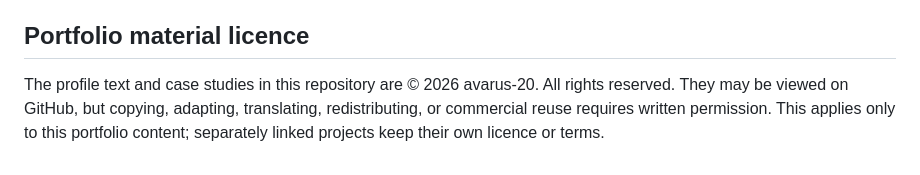
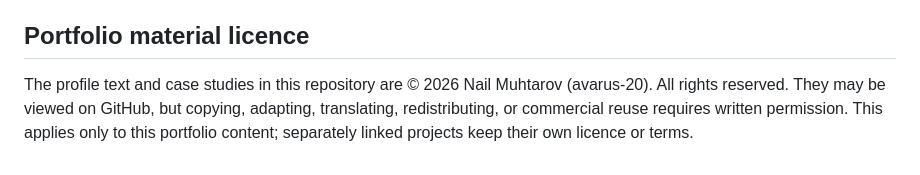
Before and after one commit to avarus-20/avarus-20, a Markdown page: README.md, the part around the change. GitHub-like rendering.

Commit message:
Name portfolio copyright holder

```diff
--- a/README.md
+++ b/README.md
@@ -78,7 +78,7 @@ work in WordPress support, website quality, automation, and security-minded web
 
 ## Portfolio material licence
 
-The profile text and case studies in this repository are © 2026 avarus-20. All rights reserved.
+The profile text and case studies in this repository are © 2026 Nail Muhtarov (avarus-20). All rights reserved.
 They may be viewed on GitHub, but copying, adapting, translating, redistributing, or commercial
 reuse requires written permission. This applies only to this portfolio content; separately linked
 projects keep their own licence or terms.
```
